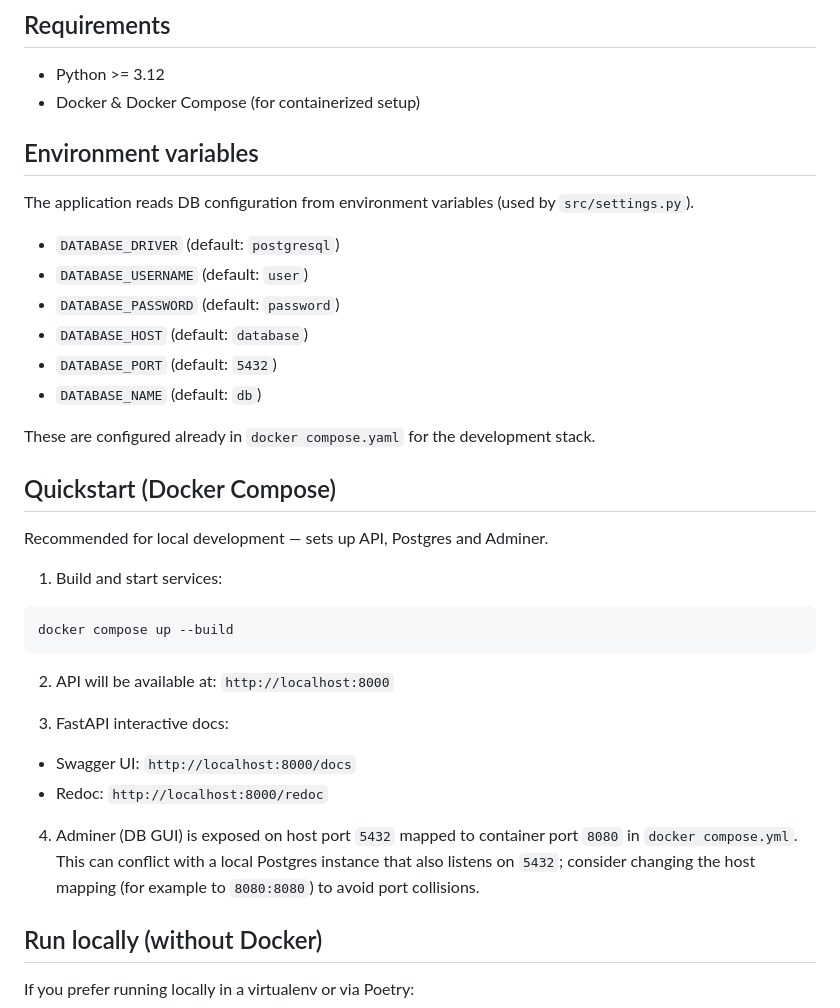
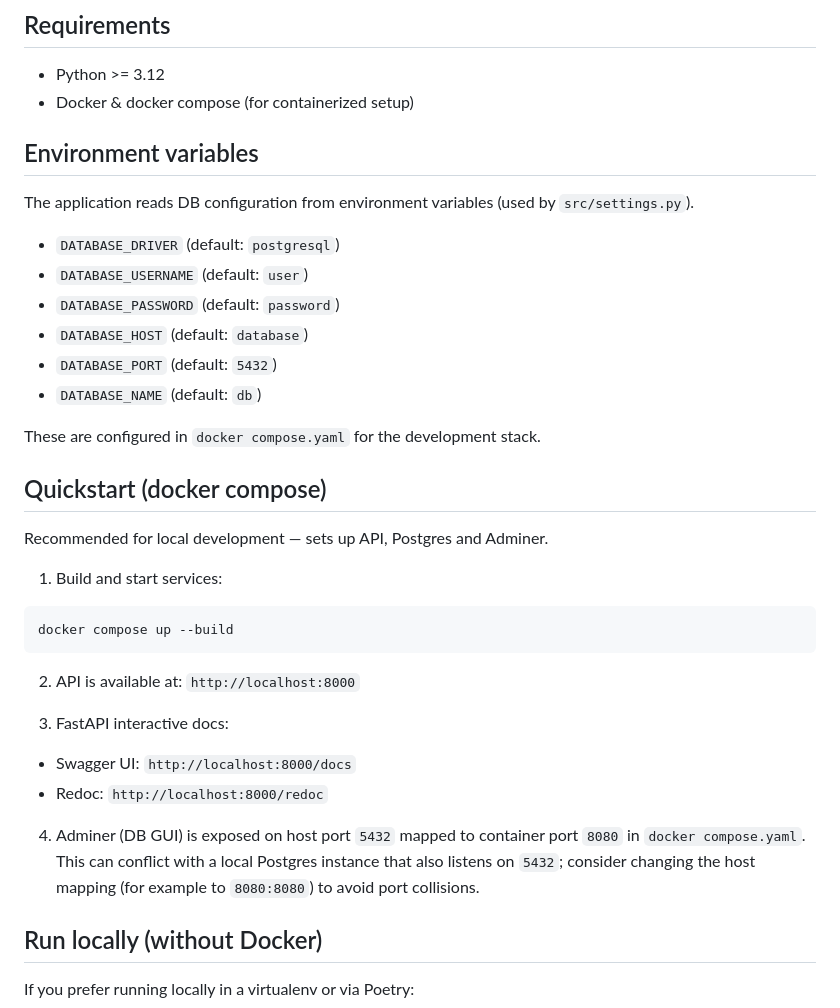
Before and after one commit to luis-barbara/infinexpense-api, a Markdown page: README.md, the part around one of its changes. Drawn GitHub-style.

````diff
--- a/README.md
+++ b/README.md
@@ -332,7 +332,7 @@ docker compose up --build
 
 ## Requirements
 - Python >= 3.12
-- Docker & Docker Compose (for containerized setup)
+- Docker & docker compose (for containerized setup)
 
 ## Environment variables
 The application reads DB configuration from environment variables (used by `src/settings.py`).
@@ -344,9 +344,9 @@ The application reads DB configuration from environment variables (used by `src/
 - `DATABASE_PORT` (default: `5432`)
 - `DATABASE_NAME` (default: `db`)
 
-These are configured already in `docker compose.yaml` for the development stack.
+These are configured in `docker compose.yaml` for the development stack.
 
-## Quickstart (Docker Compose)
+## Quickstart (docker compose)
 Recommended for local development — sets up API, Postgres and Adminer.
 
 1. Build and start services:
@@ -355,13 +355,13 @@ Recommended for local development — sets up API, Postgres and Adminer.
 docker compose up --build
 ```
 
-2. API will be available at: `http://localhost:8000`
+2. API is available at: `http://localhost:8000`
 
 3. FastAPI interactive docs:
 - Swagger UI: `http://localhost:8000/docs`
 - Redoc: `http://localhost:8000/redoc`
 
-4. Adminer (DB GUI) is exposed on host port `5432` mapped to container port `8080` in `docker compose.yml`. This can conflict with a local Postgres instance that also listens on `5432`; consider changing the host mapping (for example to `8080:8080`) to avoid port collisions.
+4. Adminer (DB GUI) is exposed on host port `5432` mapped to container port `8080` in `docker compose.yaml`. This can conflict with a local Postgres instance that also listens on `5432`; consider changing the host mapping (for example to `8080:8080`) to avoid port collisions.
 
 ## Run locally (without Docker)
 If you prefer running locally in a virtualenv or via Poetry:
````
Also changed, not shown: other parts of README.md (+37 -5 lines).
